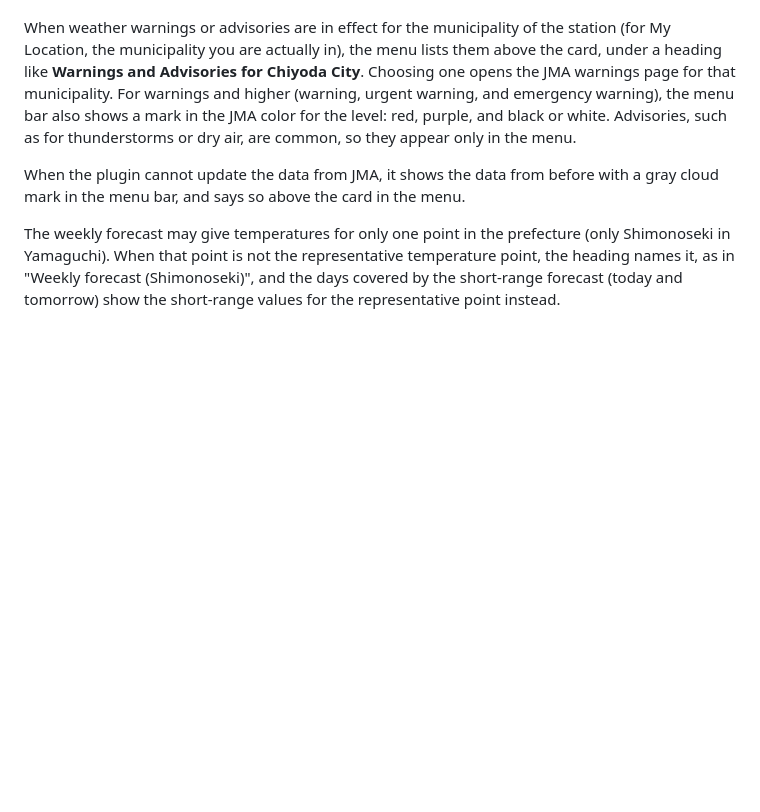
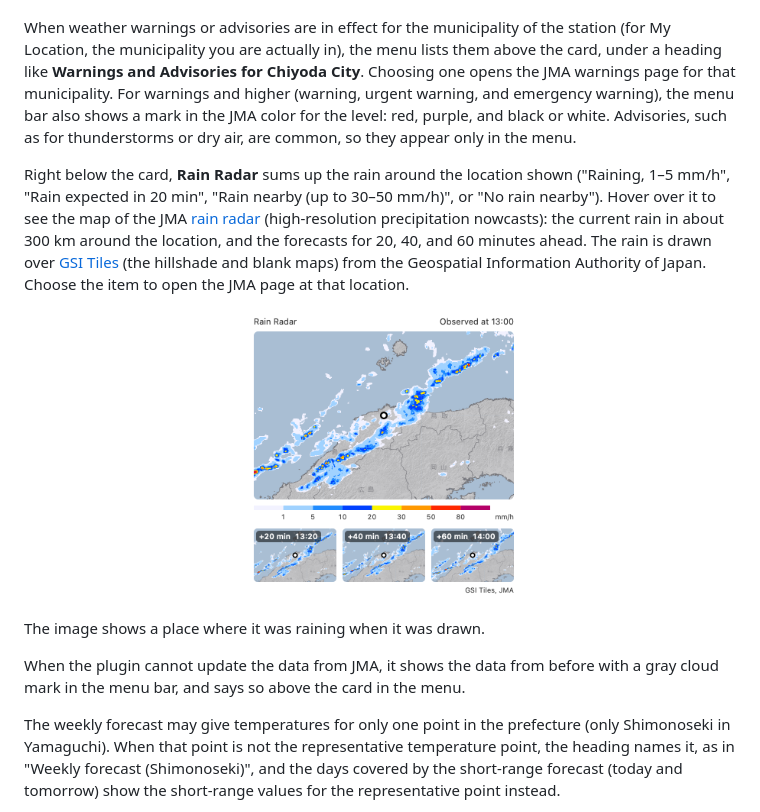
Before and after one commit to delphinus/swiftbar-cards, a Markdown page: README.md, the part around the change. Drawn GitHub-style; pictures changed too: docs/images/en/weather-radar-light.png (added); blank space fills up the shorter version.

```diff
--- a/README.md
+++ b/README.md
@@ -91,6 +91,17 @@ The plugin finds the forecast area from the station: it uses the forecast area w
 
 When weather warnings or advisories are in effect for the municipality of the station (for My Location, the municipality you are actually in), the menu lists them above the card, under a heading like **Warnings and Advisories for Chiyoda City**. Choosing one opens the JMA warnings page for that municipality. For warnings and higher (warning, urgent warning, and emergency warning), the menu bar also shows a mark in the JMA color for the level: red, purple, and black or white. Advisories, such as for thunderstorms or dry air, are common, so they appear only in the menu.
 
+Right below the card, **Rain Radar** sums up the rain around the location shown ("Raining, 1–5 mm/h", "Rain expected in 20 min", "Rain nearby (up to 30–50 mm/h)", or "No rain nearby"). Hover over it to see the map of the JMA [rain radar](https://www.jma.go.jp/bosai/nowc/) (high-resolution precipitation nowcasts): the current rain in about 300 km around the location, and the forecasts for 20, 40, and 60 minutes ahead. The rain is drawn over [GSI Tiles](https://maps.gsi.go.jp/development/ichiran.html) (the hillshade and blank maps) from the Geospatial Information Authority of Japan. Choose the item to open the JMA page at that location.
+
+<p align="center">
+  <picture>
+    <source media="(prefers-color-scheme: dark)" srcset="docs/images/en/weather-radar-dark.png">
+    <img src="docs/images/en/weather-radar-light.png" alt="Rain Radar" width="280">
+  </picture>
+</p>
+
+The image shows a place where it was raining when it was drawn.
+
 When the plugin cannot update the data from JMA, it shows the data from before with a gray cloud mark in the menu bar, and says so above the card in the menu.
 
 The weekly forecast may give temperatures for only one point in the prefecture (only Shimonoseki in Yamaguchi). When that point is not the representative temperature point, the heading names it, as in "Weekly forecast (Shimonoseki)", and the days covered by the short-range forecast (today and tomorrow) show the short-range values for the representative point instead.
```
Also changed, not shown: README.ja.md (+11 -0 lines), docs/images/en/weather-radar-dark.png (added), docs/images/ja/weather-radar-dark.png (added), docs/images/ja/weather-radar-light.png (added), 11 other files.
